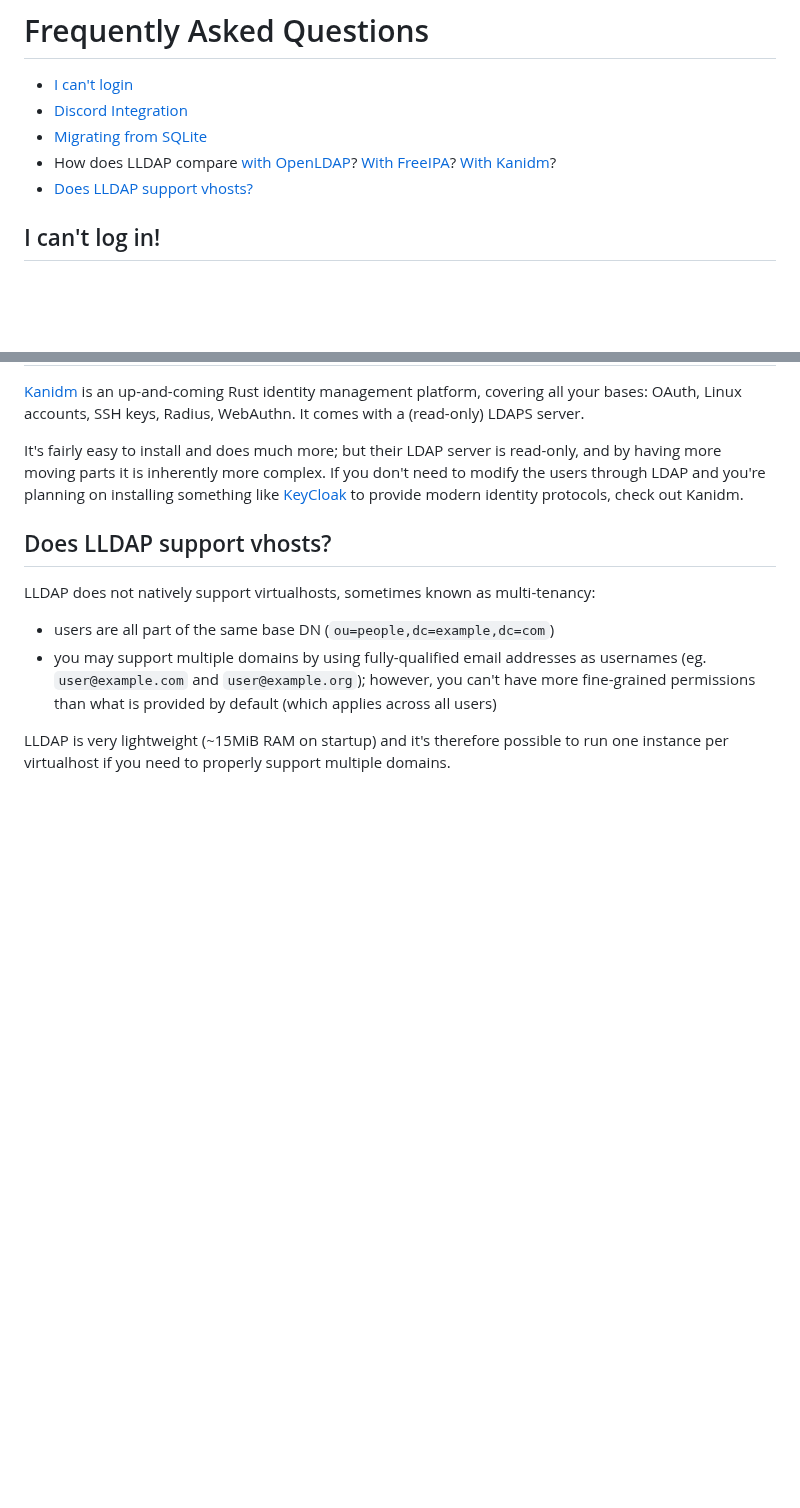
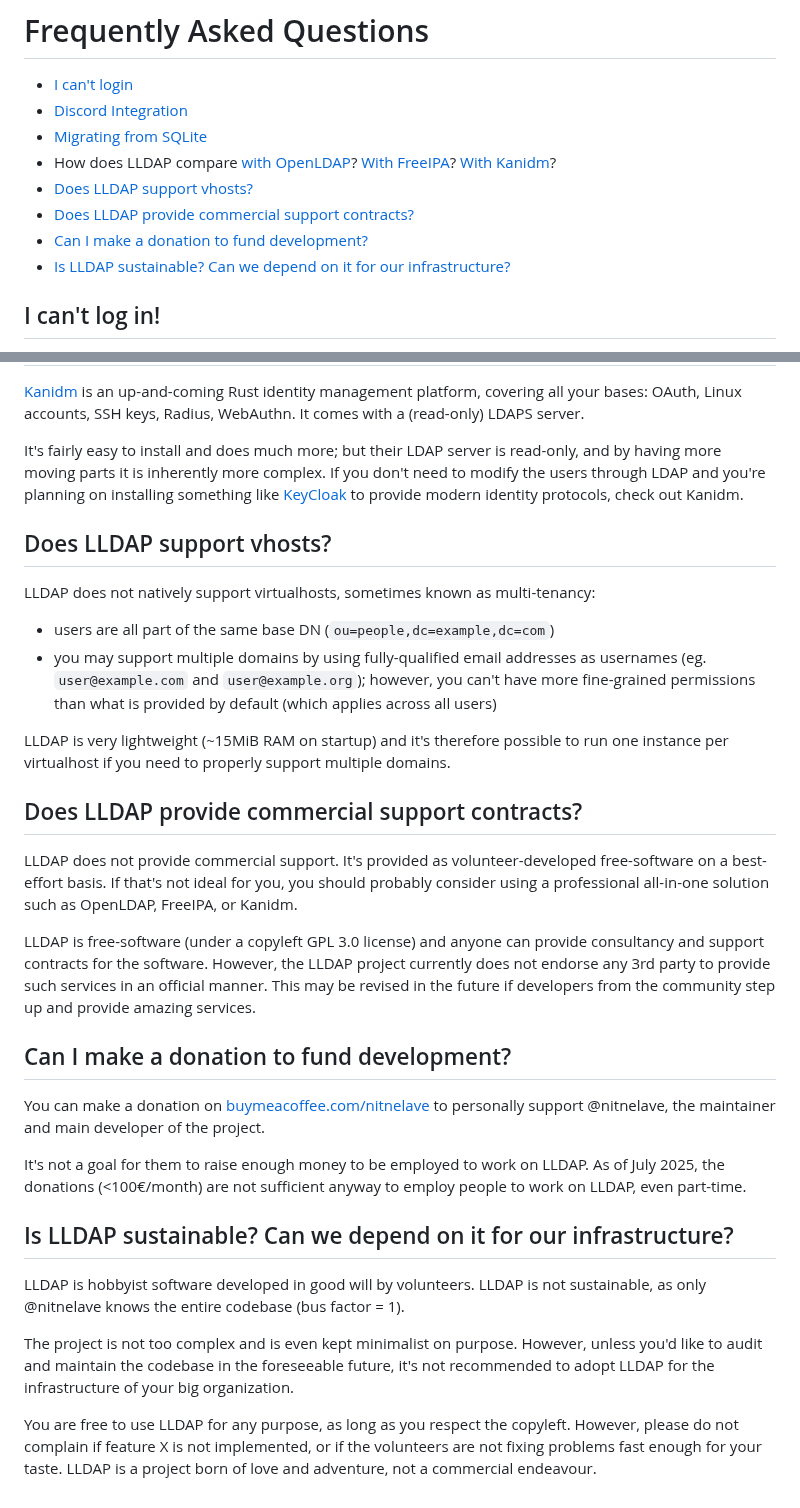
Before and after one commit to lldap/lldap, a Markdown page: docs/faq.md, 2 parts joined by grey strips. Drawn GitHub-style; blank space fills up the shorter version.

Commit message:
docs: Add FAQ about sustainability and professional support contracts (#1200)

```diff
--- a/docs/faq.md
+++ b/docs/faq.md
@@ -5,6 +5,9 @@
 - [Migrating from SQLite](#migrating-from-sqlite)
 - How does LLDAP compare [with OpenLDAP](#how-does-lldap-compare-with-openldap)? [With FreeIPA](#how-does-lldap-compare-with-freeipa)? [With Kanidm](#how-does-lldap-compare-with-kanidm)?
 - [Does LLDAP support vhosts?](#does-lldap-support-vhosts)
+- [Does LLDAP provide commercial support contracts?](#does-lldap-provide-commercial-support-contracts)
+- [Can I make a donation to fund development?](#can-i-make-a-donation-to-fund-development)
+- [Is LLDAP sustainable? Can we depend on it for our infrastructure?](#is-lldap-sustainable-can-we-depend-on-it-for-our-infrastructure)
 
 ## I can't log in!
 
@@ -91,3 +94,23 @@ LLDAP does not natively support virtualhosts, sometimes known as multi-tenancy:
 - you may support multiple domains by using fully-qualified email addresses as usernames (eg. `user@example.com` and `user@example.org`); however, you can't have more fine-grained permissions than what is provided by default (which applies across all users)
 
 LLDAP is very lightweight (~15MiB RAM on startup) and it's therefore possible to run one instance per virtualhost if you need to properly support multiple domains.
+
+## Does LLDAP provide commercial support contracts?
+
+LLDAP does not provide commercial support. It's provided as volunteer-developed free-software on a best-effort basis. If that's not ideal for you, you should probably consider using a professional all-in-one solution such as OpenLDAP, FreeIPA, or Kanidm.
+
+LLDAP is free-software (under a copyleft GPL 3.0 license) and anyone can provide consultancy and support contracts for the software. However, the LLDAP project currently does not endorse any 3rd party to provide such services in an official manner. This may be revised in the future if developers from the community step up and provide amazing services.
+
+## Can I make a donation to fund development?
+
+You can make a donation on [buymeacoffee.com/nitnelave](https://buymeacoffee.com/nitnelave) to personally support @nitnelave, the maintainer and main developer of the project.
+
+It's not a goal for them to raise enough money to be employed to work on LLDAP. As of July 2025, the donations (<100€/month) are not sufficient anyway to employ people to work on LLDAP, even part-time.
+
+## Is LLDAP sustainable? Can we depend on it for our infrastructure?
+
+LLDAP is hobbyist software developed in good will by volunteers. LLDAP is not sustainable, as only @nitnelave knows the entire codebase (bus factor = 1).
+
+The project is not too complex and is even kept minimalist on purpose. However, unless you'd like to audit and maintain the codebase in the foreseeable future, it's not recommended to adopt LLDAP for the infrastructure of your big organization.
+
+You are free to use LLDAP for any purpose, as long as you respect the copyleft. However, please do not complain if feature X is not implemented, or if the volunteers are not fixing problems fast enough for your taste. LLDAP is a project born of love and adventure, not a commercial endeavour.
```
Also changed, not shown: 1 other file.
